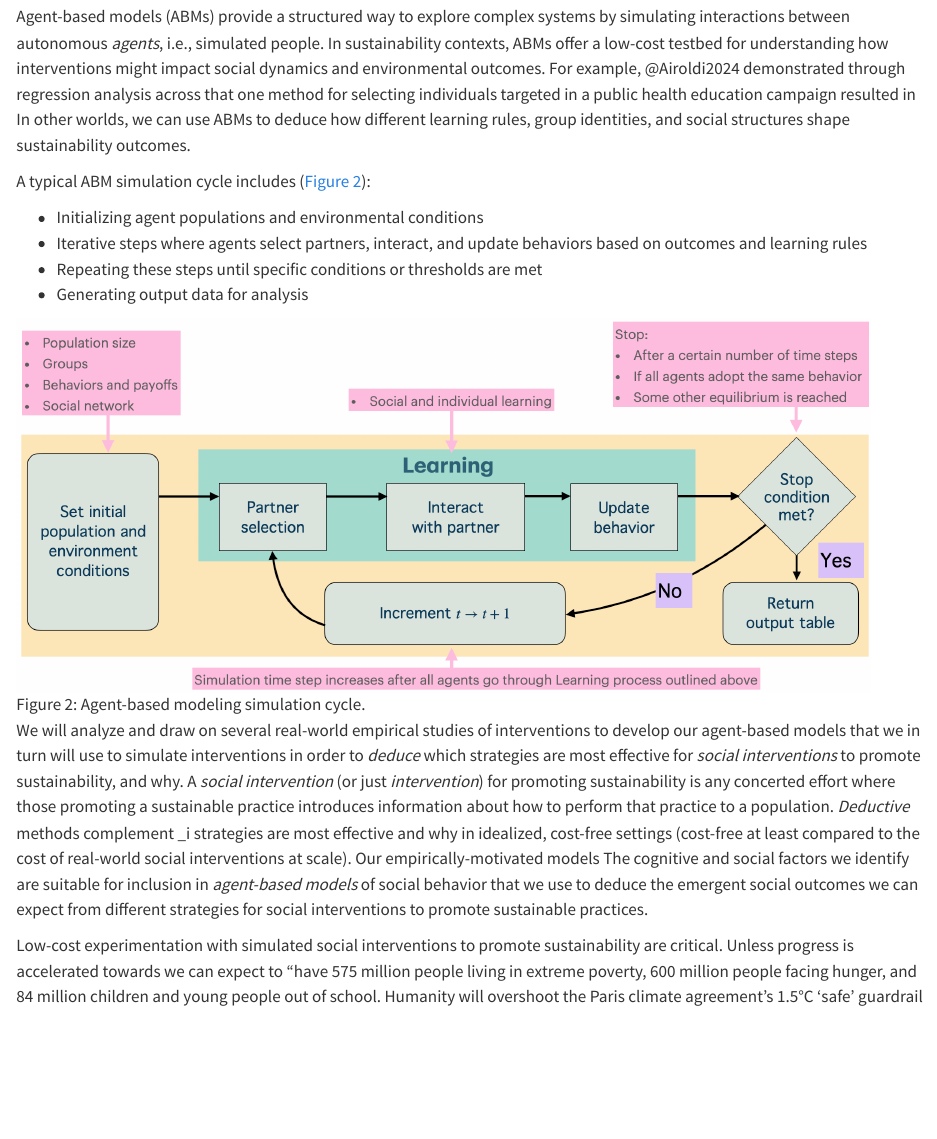
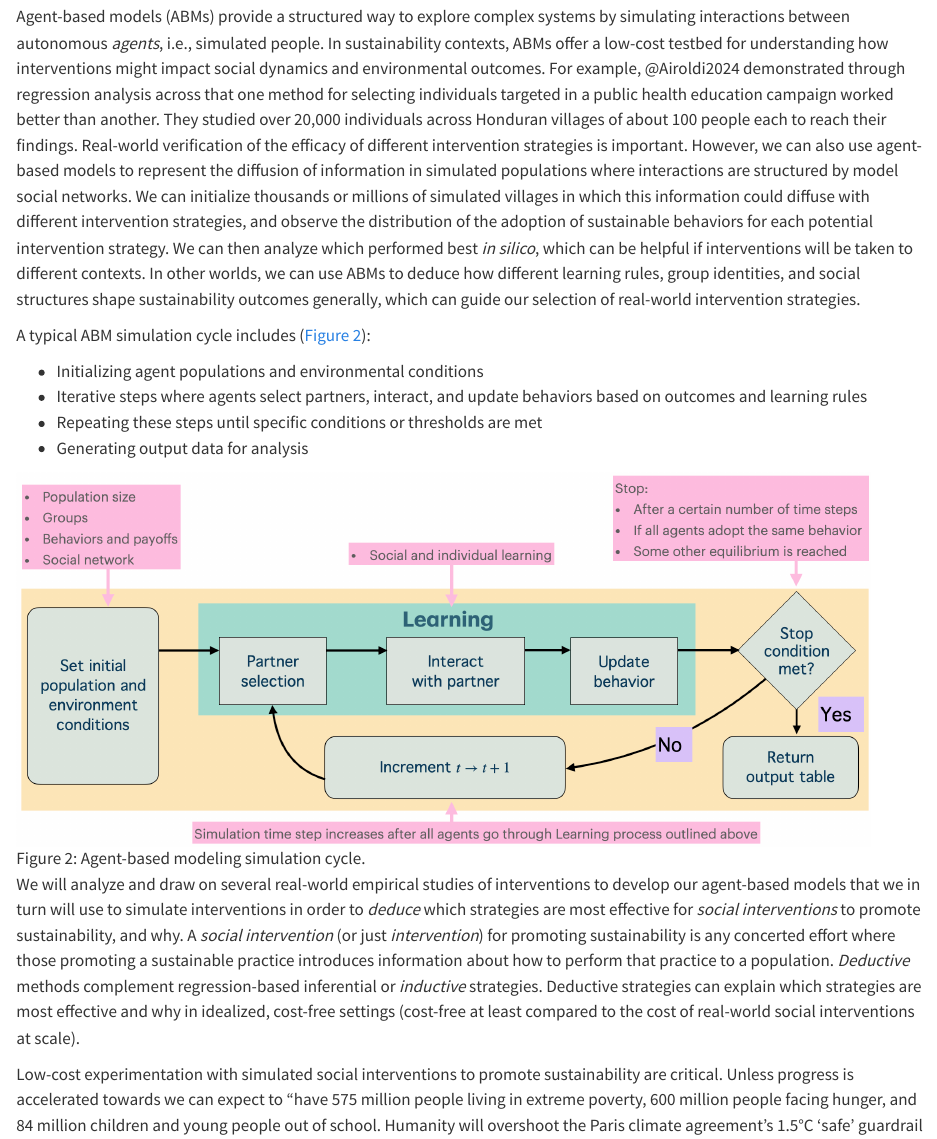
Before and after one commit to alive-sci/css4s-book, a Quarto document (intro.qmd): the page in a window 1100 px wide, from 770 px down. Rendered offline with R 4.5, knitr and Pandoc in place of Quarto, with nearby package versions.

Commit message:
fixed typos

```diff
--- a/intro.qmd
+++ b/intro.qmd
@@ -10,7 +10,7 @@ The focus of this course is developing agent-based models that can help us simpl
 
 ## Why agent-based models are useful
 
-Agent-based models (ABMs) provide a structured way to explore complex systems by simulating interactions between autonomous *agents*, i.e., simulated people. In sustainability contexts, ABMs offer a low-cost testbed for understanding how interventions might impact social dynamics and environmental outcomes. For example, @Airoldi2024 demonstrated through regression analysis across that one method for selecting individuals targeted in a public health education campaign resulted in In other worlds, we can use ABMs to deduce how different learning rules, group identities, and social structures shape sustainability outcomes.
+Agent-based models (ABMs) provide a structured way to explore complex systems by simulating interactions between autonomous *agents*, i.e., simulated people. In sustainability contexts, ABMs offer a low-cost testbed for understanding how interventions might impact social dynamics and environmental outcomes. For example, @Airoldi2024 demonstrated through regression analysis across that one method for selecting individuals targeted in a public health education campaign worked better than another. They studied over 20,000 individuals across Honduran villages of about 100 people each to reach their findings. Real-world verification of the efficacy of different intervention strategies is important. However, we can also use agent-based models to represent the diffusion of information in simulated populations where interactions are structured by model social networks. We can initialize thousands or millions of simulated villages in which this information could diffuse with different intervention strategies, and observe the distribution of the adoption of sustainable behaviors for each potential intervention strategy. We can then analyze which performed best *in silico*, which can be helpful if interventions will be taken to different contexts. In other worlds, we can use ABMs to deduce how different learning rules, group identities, and social structures shape sustainability outcomes generally, which can guide our selection of real-world intervention strategies.
 
 A typical ABM simulation cycle includes (@fig-abm-sketch):
 
@@ -21,7 +21,7 @@ A typical ABM simulation cycle includes (@fig-abm-sketch):
 
 ![Agent-based modeling simulation cycle.](images/clipboard-2271438655.png){#fig-abm-sketch fig-align="center" width="850"}
 
-We will analyze and draw on several real-world empirical studies of interventions to develop our agent-based models that we in turn will use to simulate interventions in order to *deduce* which strategies are most effective for *social interventions* to promote sustainability, and why. A *social intervention* (or just *intervention*) for promoting sustainability is any concerted effort where those promoting a sustainable practice introduces information about how to perform that practice to a population. *Deductive* methods complement \_i strategies are most effective and why in idealized, cost-free settings (cost-free at least compared to the cost of real-world social interventions at scale). Our empirically-motivated models The cognitive and social factors we identify are suitable for inclusion in *agent-based models* of social behavior that we use to deduce the emergent social outcomes we can expect from different strategies for social interventions to promote sustainable practices.
+We will analyze and draw on several real-world empirical studies of interventions to develop our agent-based models that we in turn will use to simulate interventions in order to *deduce* which strategies are most effective for *social interventions* to promote sustainability, and why. A *social intervention* (or just *intervention*) for promoting sustainability is any concerted effort where those promoting a sustainable practice introduces information about how to perform that practice to a population. *Deductive* methods complement regression-based inferential or *inductive* strategies. Deductive strategies can explain which strategies are most effective and why in idealized, cost-free settings (cost-free at least compared to the cost of real-world social interventions at scale).
 
 Low-cost experimentation with simulated social interventions to promote sustainability are critical. Unless progress is accelerated towards we can expect to "have 575 million people living in extreme poverty, 600 million people facing hunger, and 84 million children and young people out of school. Humanity will overshoot the Paris climate agreement's 1.5°C 'safe' guardrail on...temperature rise. And, at the current rate, it will take 300 years to attain gender equality" [@Malekpour2023, p. 250]. Accelerated transformations are required to reach goals necessary to avoid increasingly frequent and costly climate change disasters [@UnitedNations2023]. It is not plausible to do real-world experiments at the global scale required to infer which strategies work best in which situations.
 
```
Also changed, not shown: intro.qmd (2 more changed lines).
